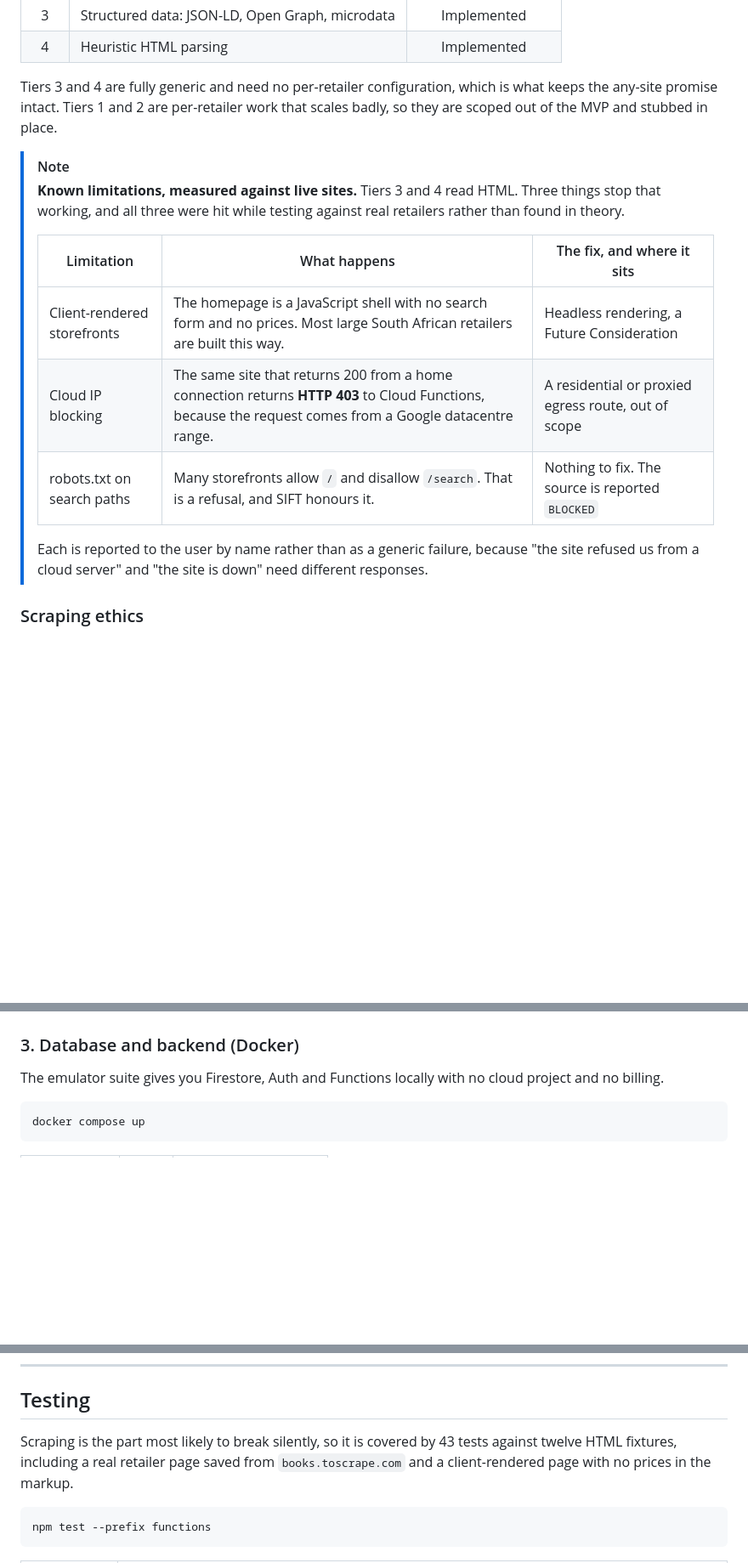
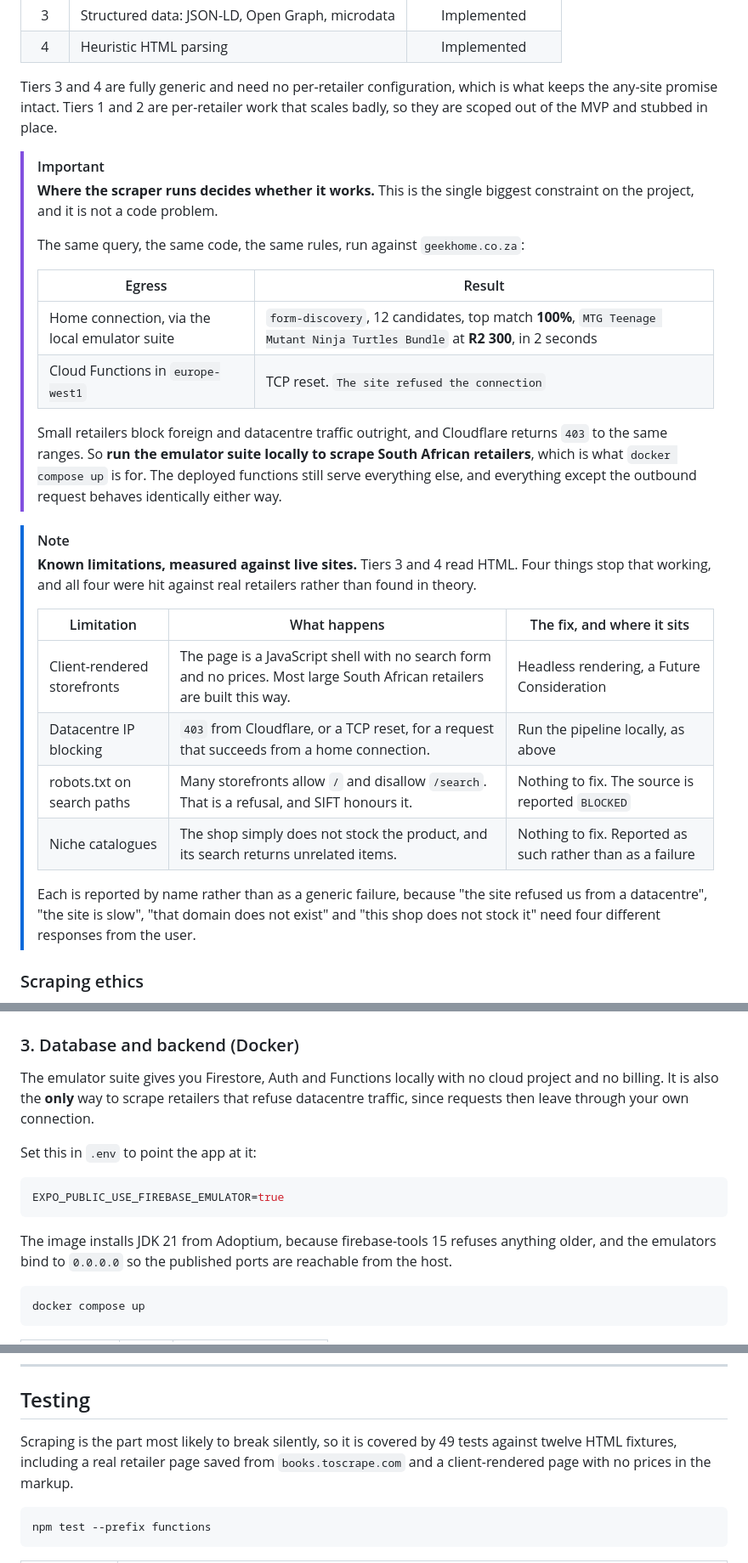
Before and after one commit to Keagan-Boucher/SIFT, a Markdown page: README.md, 3 parts joined by grey strips. Shown at 85% size. GitHub-like rendering; blank space fills up the shorter version.

Commit message:
docs: lead with the finding that egress decides whether scraping works
Same query, same code, same rules: geekhome.co.za returns a 100% match at
R2 300 in two seconds through the local emulator suite, and a TCP reset
from europe-west1. That is the largest constraint on the project and it
is not a code problem, so it now sits above the limitation table rather
than inside it, with running locally named as the remedy.

Adds niche catalogues as a fourth measured limitation: a shop that does
not stock the product is not the scraper failing.

````diff
--- a/README.md
+++ b/README.md
@@ -162,16 +162,29 @@ That validation is what makes the write-back safe, and it is measurable: the fir
 
 Tiers 3 and 4 are fully generic and need no per-retailer configuration, which is what keeps the any-site promise intact. Tiers 1 and 2 are per-retailer work that scales badly, so they are scoped out of the MVP and stubbed in place.
 
+> [!IMPORTANT]
+> **Where the scraper runs decides whether it works.** This is the single biggest constraint on the project, and it is not a code problem.
+>
+> The same query, the same code, the same rules, run against `geekhome.co.za`:
+>
+> | Egress | Result |
+> | --- | --- |
+> | Home connection, via the local emulator suite | `form-discovery`, 12 candidates, top match **100%**, `MTG Teenage Mutant Ninja Turtles Bundle` at **R2 300**, in 2 seconds |
+> | Cloud Functions in `europe-west1` | TCP reset. `The site refused the connection` |
+>
+> Small retailers block foreign and datacentre traffic outright, and Cloudflare returns `403` to the same ranges. So **run the emulator suite locally to scrape South African retailers**, which is what `docker compose up` is for. The deployed functions still serve everything else, and everything except the outbound request behaves identically either way.
+
 > [!NOTE]
-> **Known limitations, measured against live sites.** Tiers 3 and 4 read HTML. Three things stop that working, and all three were hit while testing against real retailers rather than found in theory.
+> **Known limitations, measured against live sites.** Tiers 3 and 4 read HTML. Four things stop that working, and all four were hit against real retailers rather than found in theory.
 >
 > | Limitation | What happens | The fix, and where it sits |
 > | --- | --- | --- |
-> | Client-rendered storefronts | The homepage is a JavaScript shell with no search form and no prices. Most large South African retailers are built this way. | Headless rendering, a Future Consideration |
-> | Cloud IP blocking | The same site that returns 200 from a home connection returns **HTTP 403** to Cloud Functions, because the request comes from a Google datacentre range. | A residential or proxied egress route, out of scope |
+> | Client-rendered storefronts | The page is a JavaScript shell with no search form and no prices. Most large South African retailers are built this way. | Headless rendering, a Future Consideration |
+> | Datacentre IP blocking | `403` from Cloudflare, or a TCP reset, for a request that succeeds from a home connection. | Run the pipeline locally, as above |
 > | robots.txt on search paths | Many storefronts allow `/` and disallow `/search`. That is a refusal, and SIFT honours it. | Nothing to fix. The source is reported `BLOCKED` |
+> | Niche catalogues | The shop simply does not stock the product, and its search returns unrelated items. | Nothing to fix. Reported as such rather than as a failure |
 >
-> Each is reported to the user by name rather than as a generic failure, because "the site refused us from a cloud server" and "the site is down" need different responses.
+> Each is reported by name rather than as a generic failure, because "the site refused us from a datacentre", "the site is slow", "that domain does not exist" and "this shop does not stock it" need four different responses from the user.
 
 ### Scraping ethics
 
@@ -265,7 +278,15 @@ EXPO_PUBLIC_USE_FIREBASE_EMULATOR=false
 
 ### 3. Database and backend (Docker)
 
-The emulator suite gives you Firestore, Auth and Functions locally with no cloud project and no billing.
+The emulator suite gives you Firestore, Auth and Functions locally with no cloud project and no billing. It is also the **only** way to scrape retailers that refuse datacentre traffic, since requests then leave through your own connection.
+
+Set this in `.env` to point the app at it:
+
+```env
+EXPO_PUBLIC_USE_FIREBASE_EMULATOR=true
+```
+
+The image installs JDK 21 from Adoptium, because firebase-tools 15 refuses anything older, and the emulators bind to `0.0.0.0` so the published ports are reachable from the host.
 
 ```bash
 docker compose up
@@ -505,7 +526,7 @@ Composite indexes back the sorted listing query, both per-user listings, and the
 
 ## Testing
 
-Scraping is the part most likely to break silently, so it is covered by 43 tests against twelve HTML fixtures, including a real retailer page saved from `books.toscrape.com` and a client-rendered page with no prices in the markup.
+Scraping is the part most likely to break silently, so it is covered by 49 tests against twelve HTML fixtures, including a real retailer page saved from `books.toscrape.com` and a client-rendered page with no prices in the markup.
 
 ```bash
 npm test --prefix functions
````
Also changed, not shown: other parts of README.md (+1 -0 lines).
